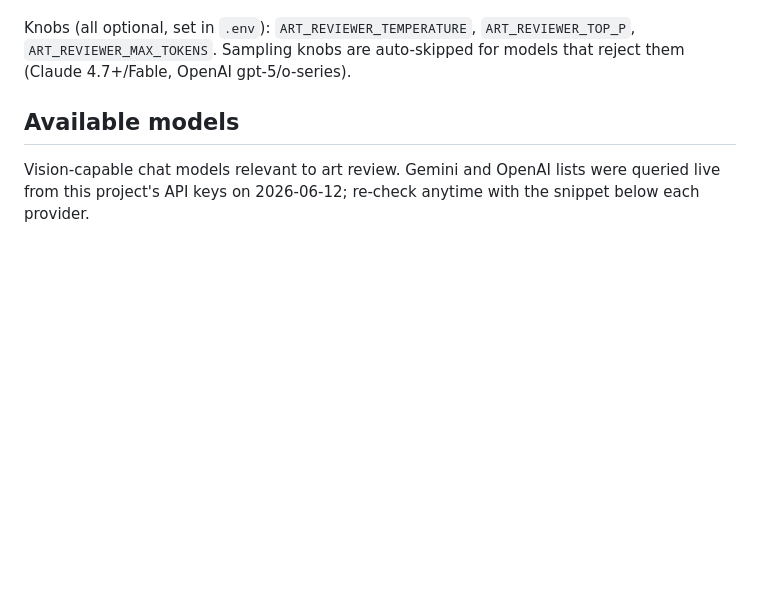
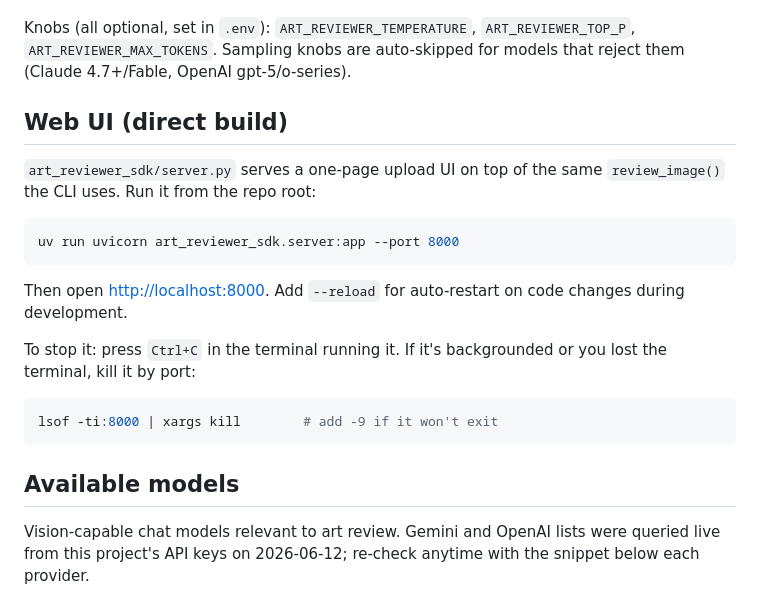
Before and after one commit to Transient-Labs/iutmafh-agent, a Markdown page: README.md, the part around the change. Drawn GitHub-style; blank space fills up the shorter version.

````diff
--- a/README.md
+++ b/README.md
@@ -29,6 +29,25 @@ Knobs (all optional, set in `.env`): `ART_REVIEWER_TEMPERATURE`,
 `ART_REVIEWER_TOP_P`, `ART_REVIEWER_MAX_TOKENS`. Sampling knobs are
 auto-skipped for models that reject them (Claude 4.7+/Fable, OpenAI
 gpt-5/o-series).
+
+## Web UI (direct build)
+
+`art_reviewer_sdk/server.py` serves a one-page upload UI on top of the
+same `review_image()` the CLI uses. Run it from the repo root:
+
+```bash
+uv run uvicorn art_reviewer_sdk.server:app --port 8000
+```
+
+Then open <http://localhost:8000>. Add `--reload` for auto-restart on
+code changes during development.
+
+To stop it: press `Ctrl+C` in the terminal running it. If it's
+backgrounded or you lost the terminal, kill it by port:
+
+```bash
+lsof -ti:8000 | xargs kill        # add -9 if it won't exit
+```
 
 ## Available models
 
````
